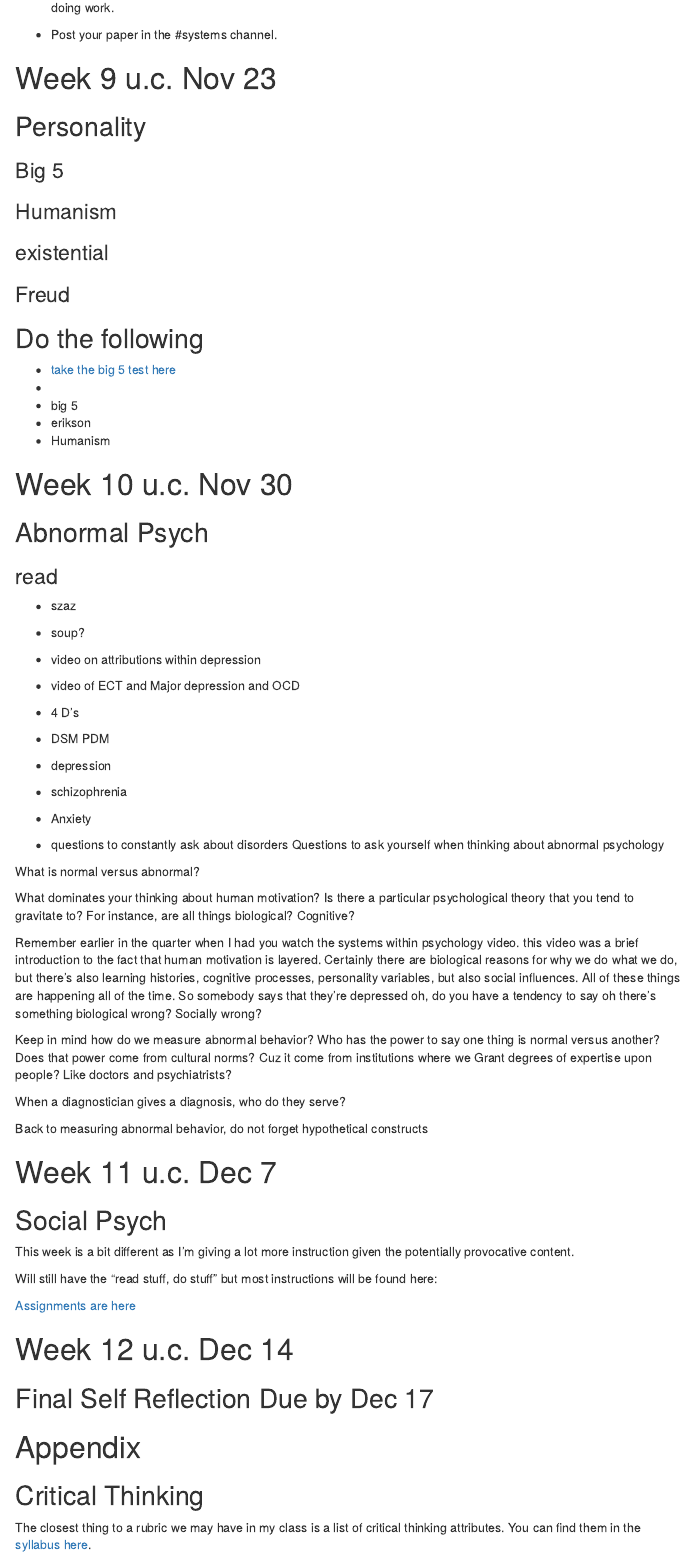
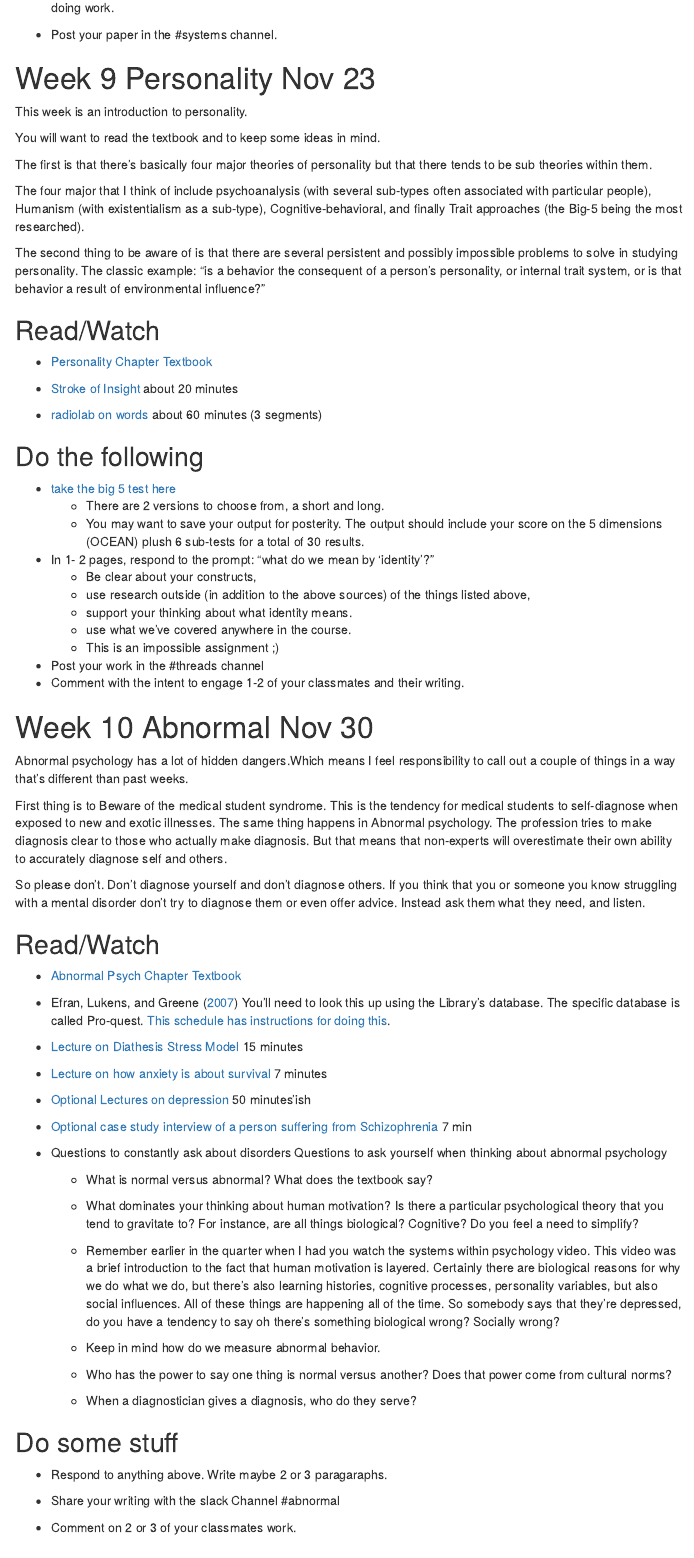
Before and after one commit to teacher-brian/Gen_psych, an R Markdown document (General_Psych_schedule.Rmd): the page in a window 1100 px wide, from 8930 px down. Rendered offline with R 4.5, knitr and Pandoc, with nearby package versions; menus at the side of the page are left out.

Commit message:
adding all but the last week

```diff
--- a/General_Psych_schedule.Rmd
+++ b/General_Psych_schedule.Rmd
@@ -415,57 +415,80 @@ Piaget Videos
 
 * Post your paper in the #systems channel.
 
-# Week 9 u.c. Nov 23  {#Week9}
-## Personality
+# Week 9 Personality Nov 23  {#Week9}
 
+This week is an introduction to personality.
 
-### Big 5
+You will want to read the textbook and to keep some ideas in mind.
 
-### Humanism
+The first is that there's basically four major theories of personality but that there tends to be sub theories within them.
 
-### existential
+The four major that I think of include psychoanalysis (with several sub-types often associated with particular people), Humanism (with existentialism as a sub-type), Cognitive-behavioral, and finally Trait approaches (the Big-5 being the most researched).
 
-### Freud
+The second thing to be aware of is that there are several persistent and possibly impossible problems to solve in studying personality. The classic example: "is a behavior the consequent of a person's personality, or internal trait system, or is that behavior a result of environmental influence?"
+
+## Read/Watch
+* [Personality Chapter Textbook](https://openstax.org/books/psychology-2e/pages/11-introduction){target='_blank'}
+
+* [Stroke of Insight](https://www.youtube.com/watch?v=QTrJqmKoveU){target='_blank'}    about 20 minutes
+
+* [radiolab on words](http://www.radiolab.org/story/91725-words/){target='_blank'}    about 60 minutes (3 segments)
 
 ## Do the following
 
-* [take the big 5 test here](){target='_blank'}
-*
-* big 5
-* erikson
-* Humanism
+* [take the big 5 test here](http://www.personalitytest.net/ipip/index.html){target='_blank'}
+    * There are 2 versions to choose from, a short and long.
+    * You may want to save your output for posterity.  The output should include your score on the 5 dimensions (OCEAN) plush 6 sub-tests for a total of 30 results.
+* In 1- 2 pages, respond to the prompt: "what do we mean by ‘identity’?"
+    * Be clear about your constructs,
+    * use research outside (in addition to the above sources) of the things listed above,
+    * support your thinking about what identity means.
+    * use what we’ve covered anywhere in the course.
+    * This is an impossible assignment ;)
+* Post your work in the #threads channel
+* Comment with the intent to engage 1-2 of your classmates and their writing.
 
-# Week 10 u.c.  Nov 30 {#Week10}
 
-## Abnormal Psych
+# Week 10 Abnormal Nov 30 {#Week10}
 
-### read
+Abnormal psychology has a lot of hidden dangers.Which means I feel responsibility to call out a couple of things in a way that's different than past weeks.
 
-* szaz
-* soup?
-* video on attributions within depression
-* video of ECT and Major depression and OCD
+First thing is to Beware of the medical student syndrome. This is the tendency for medical students to self-diagnose when exposed to new and exotic illnesses. The same thing happens in Abnormal psychology. The profession tries to make diagnosis clear to those who actually make diagnosis. But that means that non-experts will overestimate their own ability to accurately diagnose self and others.
 
-* 4 D's
-* DSM  PDM
-* depression
-* schizophrenia
-* Anxiety
-* questions to constantly ask about disorders
+So please don't. Don't diagnose yourself and don't diagnose others.  If you think that you or someone you know struggling with a mental disorder don't try to diagnose them or even offer advice. Instead ask them what they need, and listen.
+
+## Read/Watch
+
+* [Abnormal Psych Chapter Textbook](https://openstax.org/books/psychology-2e/pages/15-introduction){target='_blank'}
+
+* @efran_defining_2007  You'll need to look this up using the Library's database.  The specific database is called Pro-quest.  [This schedule has instructions for doing this](#PeriodicalLocator).
+
+* [Lecture on Diathesis Stress Model](https://youtu.be/1MaaORgCHvc){target='_blank'}   15 minutes
+
+* [Lecture on how anxiety is about survival](https://youtu.be/bVdEGLSmXlk){target='_blank'}   7 minutes
+
+* [Optional Lectures on depression](https://www.youtube.com/playlist?list=PLDEwZwMNQswsr6gT7c0HT9rbpW5X-lstj){target='_blank'}  50 minutes'ish
+
+* [Optional case study interview of a person suffering from Schizophrenia](http://faculty.seattlecolleges.edu/faculty/brian.holt/vids/AbnormVids/Schizophrenia_type_1_7min.mp4){target='_blank'} 7 min
+
+* Questions to constantly ask about disorders
 Questions to ask yourself when thinking about abnormal psychology
 
-What is normal versus abnormal?
+  * What is normal versus abnormal?  What does the textbook say?
 
-What dominates your thinking about human motivation? Is there a particular psychological theory that you tend to gravitate to? For instance, are all things biological? Cognitive?
+  * What dominates your thinking about human motivation? Is there a particular psychological theory that you tend to gravitate to? For instance, are all things biological? Cognitive? Do you feel a need to simplify?
 
-Remember earlier in the quarter when I had you watch the systems within psychology video.  this video was a brief introduction to the fact that human motivation is layered. Certainly there are biological reasons for why we do what we do, but there's also learning histories, cognitive processes, personality variables, but also social influences. All of these things are happening all of the time. So somebody says that they're depressed oh, do you have a tendency to say oh there's something biological wrong? Socially wrong?
+  * Remember earlier in the quarter when I had you watch the systems within psychology video. This video was a brief introduction to the fact that human motivation is layered. Certainly there are biological reasons for why we do what we do, but there's also learning histories, cognitive processes, personality variables, but also social influences. All of these things are happening all of the time. So somebody says that they're depressed, do you have a tendency to say oh there's something biological wrong? Socially wrong?
 
-Keep in mind how do we measure abnormal behavior? Who has the power to say one thing is normal versus another? Does that power come from cultural norms? Cuz it come from institutions where we Grant degrees of expertise upon people? Like doctors and psychiatrists?
+  * Keep in mind how do we measure abnormal behavior.
+  * Who has the power to say one thing is normal versus another? Does that power come from cultural norms?
 
-When a diagnostician gives a diagnosis, who do they serve?
+  * When a diagnostician gives a diagnosis, who do they serve?
 
-Back to measuring abnormal behavior, do not forget hypothetical constructs
+## Do some stuff
 
-# Week 11 u.c.  Dec 7 {#Week11}
+* Respond to anything above.  Write maybe 2 or 3 paragaraphs.
 
-## Social Psych
+* Share your writing with the slack Channel #abnormal
+
+* Comment on 2 or 3 of your classmates work.
```
Also changed, not shown: General_Psych_schedule.Rmd (11 more changed lines).
